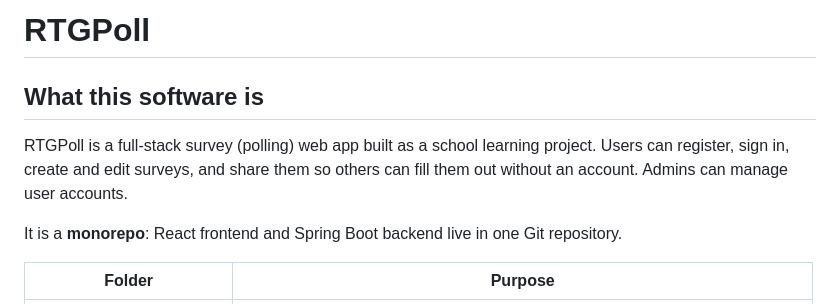
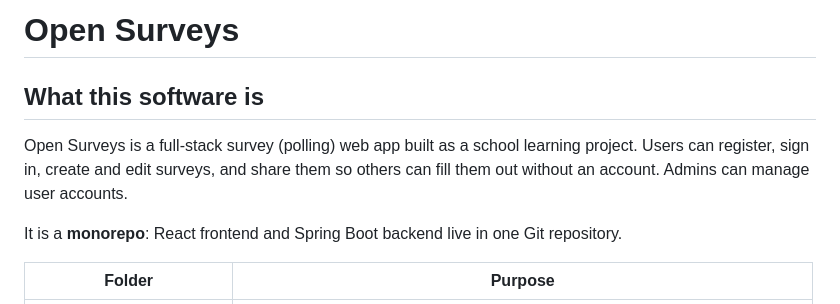
Before and after one commit to ConcreteYT/OpenSurveys, a Markdown page: README.md, the part around the change. GitHub-like rendering.

Commit message:
Rename project from RTGPoll to Open Surveys
Updated the project name from 'RTGPoll' to 'Open Surveys' in the README.

```diff
--- a/README.md
+++ b/README.md
@@ -1,8 +1,8 @@
-# RTGPoll
+# Open Surveys
 
 ## What this software is
 
-RTGPoll is a full-stack survey (polling) web app built as a school learning project. Users can register, sign in, create and edit surveys, and share them so others can fill them out without an account. Admins can manage user accounts.
+Open Surveys is a full-stack survey (polling) web app built as a school learning project. Users can register, sign in, create and edit surveys, and share them so others can fill them out without an account. Admins can manage user accounts.
 
 It is a **monorepo**: React frontend and Spring Boot backend live in one Git repository.
 
```
